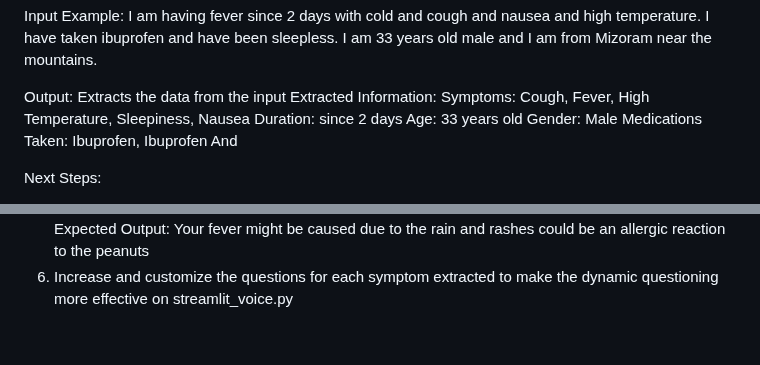
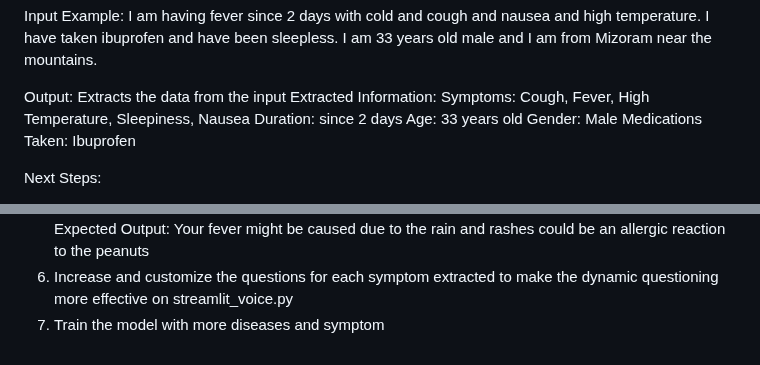
Before and after one commit to ShivakumarKoti/O-Health_WebApp, a Markdown page: README.md, 2 parts joined by grey strips. Rendered like a GitHub page.

```diff
--- a/README.md
+++ b/README.md
@@ -46,7 +46,7 @@ Symptoms: Cough, Fever, High Temperature, Sleepiness, Nausea
 Duration: since 2 days
 Age: 33 years old
 Gender: Male
-Medications Taken: Ibuprofen, Ibuprofen And
+Medications Taken: Ibuprofen
 
 Next Steps:
 1. Quantization: Prune and quantize/Distill the model after ‘step 4’ with quantize_model.py and select the zip model in streamlit_app
@@ -60,3 +60,4 @@ Next Steps:
 Example input "I have a fever since 2 days ever since I was drenched in the rain, and rashes on my skin since yesterday. I have peanut allergy and had some roasted peanuts and nutella yesterday"
 Expected Output: Your fever might be caused due to the rain and rashes could be an allergic reaction to the peanuts
 6. Increase and customize the questions for each symptom extracted to make the dynamic questioning more effective on streamlit_voice.py
+7. Train the model with more diseases and symptom
```
